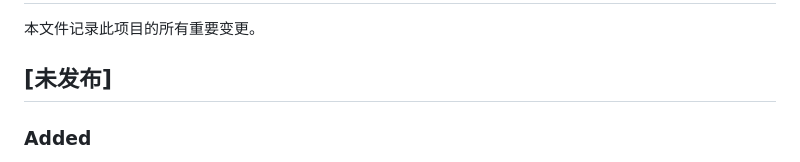
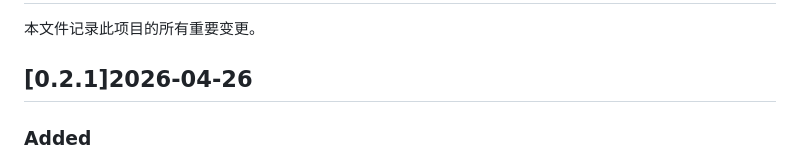
Before and after one commit to hrd201/xstrm-suite, a Markdown page: CHANGELOG.zh-CN.md, the part around the change. GitHub-like rendering.

```diff
--- a/CHANGELOG.zh-CN.md
+++ b/CHANGELOG.zh-CN.md
@@ -2,7 +2,7 @@
 
 本文件记录此项目的所有重要变更。
 
-## [未发布]
+## [0.2.1]2026-04-26
 
 ### Added
 - **字幕同步功能**：新增 `src/subtitle_syncer.py` 模块，扫描时可自动从 AList 下载字幕文件（`.srt`, `.ass` 等）到服务器本地对应的 `.strm` 目录。
```
